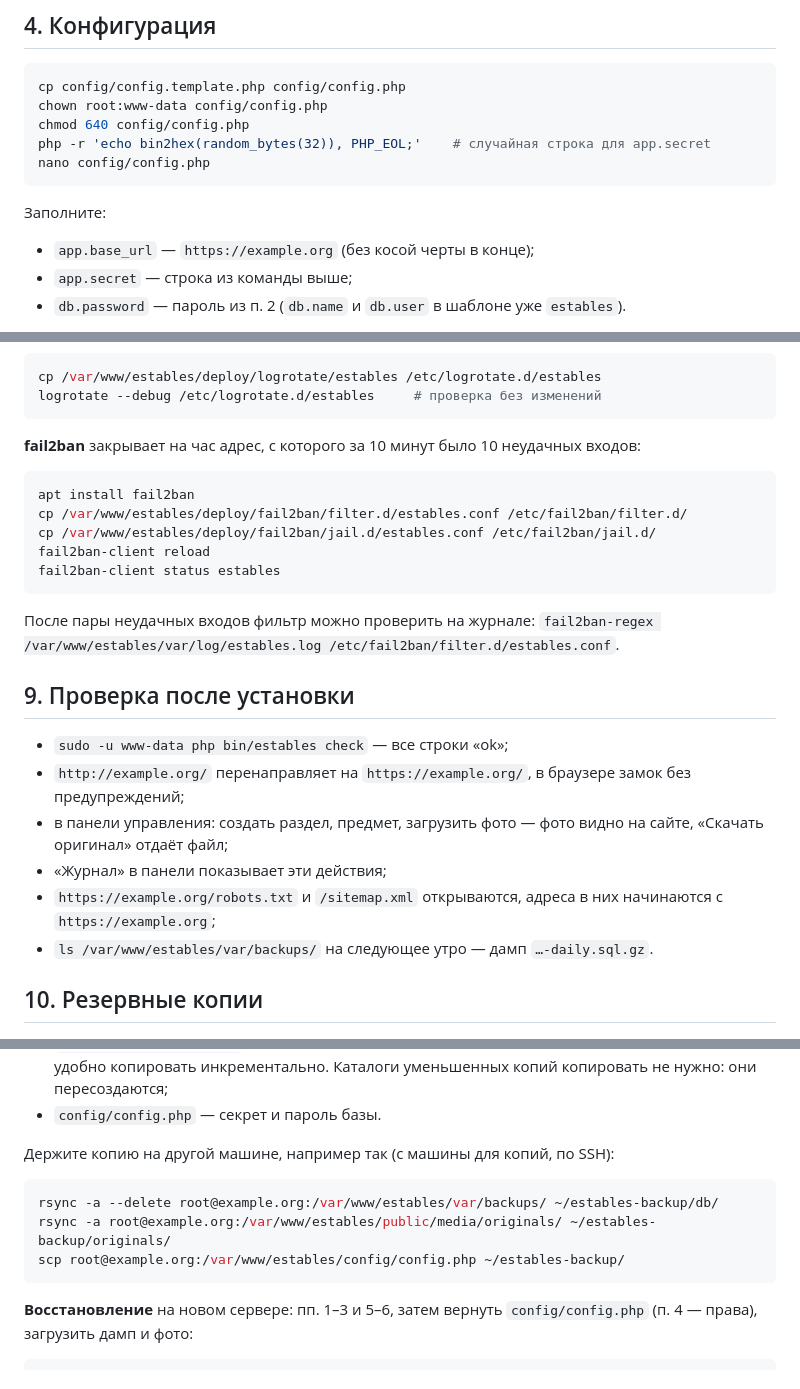
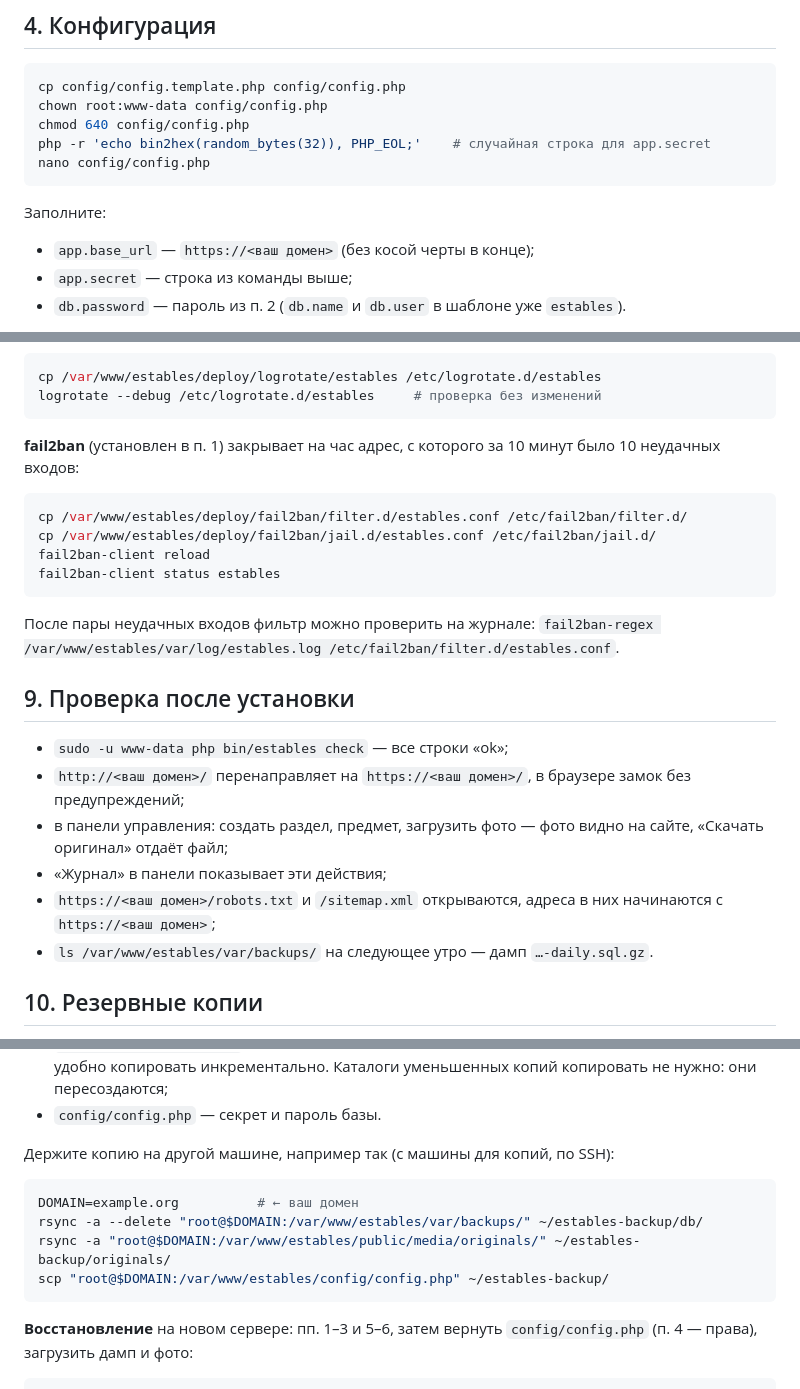
Before and after one commit to s0me0ne-25/estables, a Markdown page: docs/INSTALL.md, 3 parts joined by grey strips. Rendered like a GitHub page.

````diff
--- a/docs/INSTALL.md
+++ b/docs/INSTALL.md
@@ -64,7 +71,7 @@ nano config/config.php
 
 Заполните:
 
-- `app.base_url` — `https://example.org` (без косой черты в конце);
+- `app.base_url` — `https://<ваш домен>` (без косой черты в конце);
 - `app.secret` — строка из команды выше;
 - `db.password` — пароль из п. 2 (`db.name` и `db.user` в шаблоне уже `estables`).
 
@@ -153,10 +162,9 @@ cp /var/www/estables/deploy/logrotate/estables /etc/logrotate.d/estables
 logrotate --debug /etc/logrotate.d/estables     # проверка без изменений
 ```
 
-**fail2ban** закрывает на час адрес, с которого за 10 минут было 10 неудачных входов:
+**fail2ban** (установлен в п. 1) закрывает на час адрес, с которого за 10 минут было 10 неудачных входов:
 
 ```sh
-apt install fail2ban
 cp /var/www/estables/deploy/fail2ban/filter.d/estables.conf /etc/fail2ban/filter.d/
 cp /var/www/estables/deploy/fail2ban/jail.d/estables.conf /etc/fail2ban/jail.d/
 fail2ban-client reload
@@ -168,10 +176,10 @@ fail2ban-client status estables
 ## 9. Проверка после установки
 
 - `sudo -u www-data php bin/estables check` — все строки «ok»;
-- `http://example.org/` перенаправляет на `https://example.org/`, в браузере замок без предупреждений;
+- `http://<ваш домен>/` перенаправляет на `https://<ваш домен>/`, в браузере замок без предупреждений;
 - в панели управления: создать раздел, предмет, загрузить фото — фото видно на сайте, «Скачать оригинал» отдаёт файл;
 - «Журнал» в панели показывает эти действия;
-- `https://example.org/robots.txt` и `/sitemap.xml` открываются, адреса в них начинаются с `https://example.org`;
+- `https://<ваш домен>/robots.txt` и `/sitemap.xml` открываются, адреса в них начинаются с `https://<ваш домен>`;
 - `ls /var/www/estables/var/backups/` на следующее утро — дамп `…-daily.sql.gz`.
 
 ## 10. Резервные копии
@@ -185,9 +193,10 @@ fail2ban-client status estables
 Держите копию на другой машине, например так (с машины для копий, по SSH):
 
 ```sh
-rsync -a --delete root@example.org:/var/www/estables/var/backups/ ~/estables-backup/db/
-rsync -a root@example.org:/var/www/estables/public/media/originals/ ~/estables-backup/originals/
-scp root@example.org:/var/www/estables/config/config.php ~/estables-backup/
+DOMAIN=example.org          # ← ваш домен
+rsync -a --delete "root@$DOMAIN:/var/www/estables/var/backups/" ~/estables-backup/db/
+rsync -a "root@$DOMAIN:/var/www/estables/public/media/originals/" ~/estables-backup/originals/
+scp "root@$DOMAIN:/var/www/estables/config/config.php" ~/estables-backup/
 ```
 
 **Восстановление** на новом сервере: пп. 1–3 и 5–6, затем вернуть `config/config.php` (п. 4 — права), загрузить дамп и фото:
````
Also changed, not shown: other parts of docs/INSTALL.md (+16 -7 lines), docs/SANDBOX.md (+3 -0 lines).
